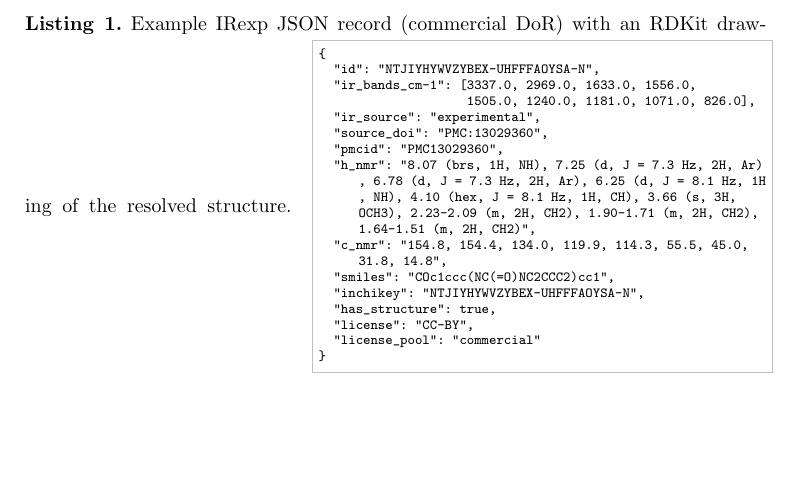
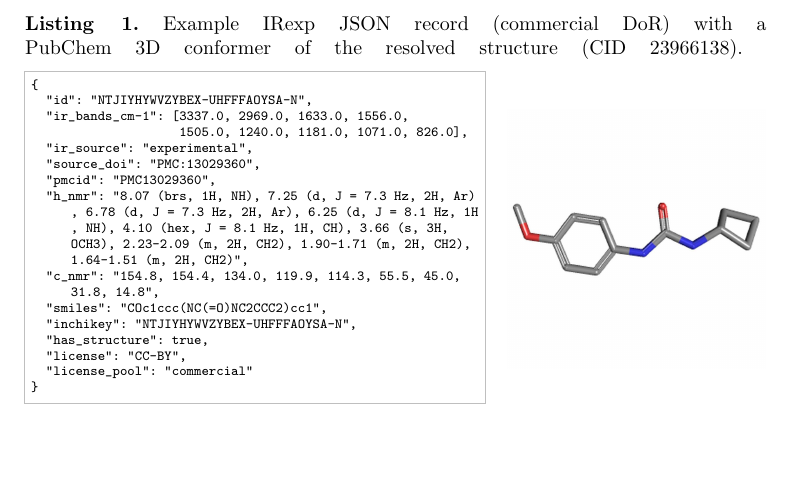
Before and after one commit to IlkhamFY/IRexp, a LaTeX paper (scientific_data.tex): part of page 8 of 17, cut so that both start at the same text, the shorter picture padded with empty space. Compiled offline with pdfLaTeX.

Commit message:
release v0.46

```diff
--- a/scientific_data.tex
+++ b/scientific_data.tex
@@ -392,7 +392,7 @@ ir\_table\_flatten\_suspect & bool & F3 (commercial DoR): suspected table-flatte
 \phantomsection
 \refstepcounter{lstlisting}%
 \noindent\textbf{\lstlistingname~\thelstlisting.} Example IRexp JSON record
-(commercial DoR) with an RDKit drawing of the resolved structure.
+(commercial DoR) with a PubChem 3D conformer of the resolved structure (CID 23966138).
 \label{lst:example}
 \vspace{0.35em}
 \noindent
```
Also changed, not shown: figures/fig_example_mol_rdkit.pdf, figures/fig_example_mol_rdkit.png, scientific_data.tex (2 more changed lines).
